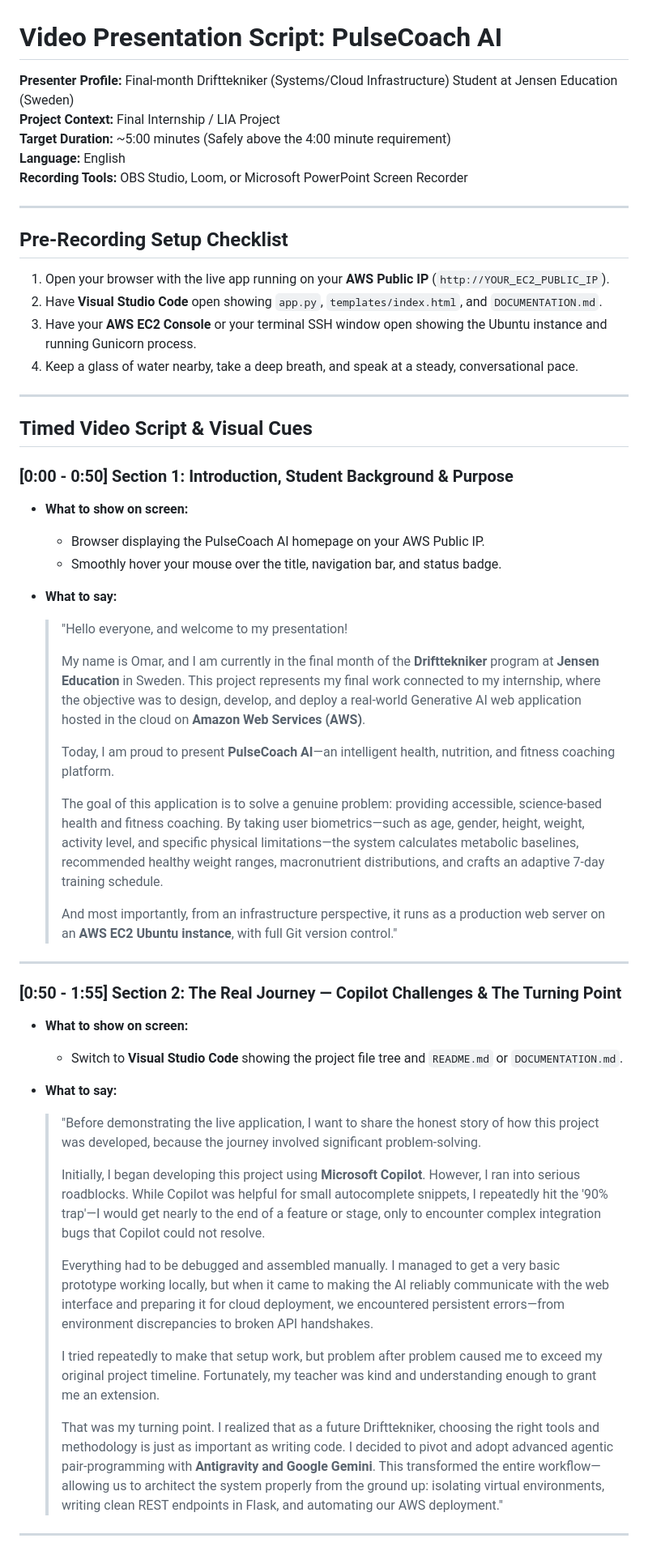
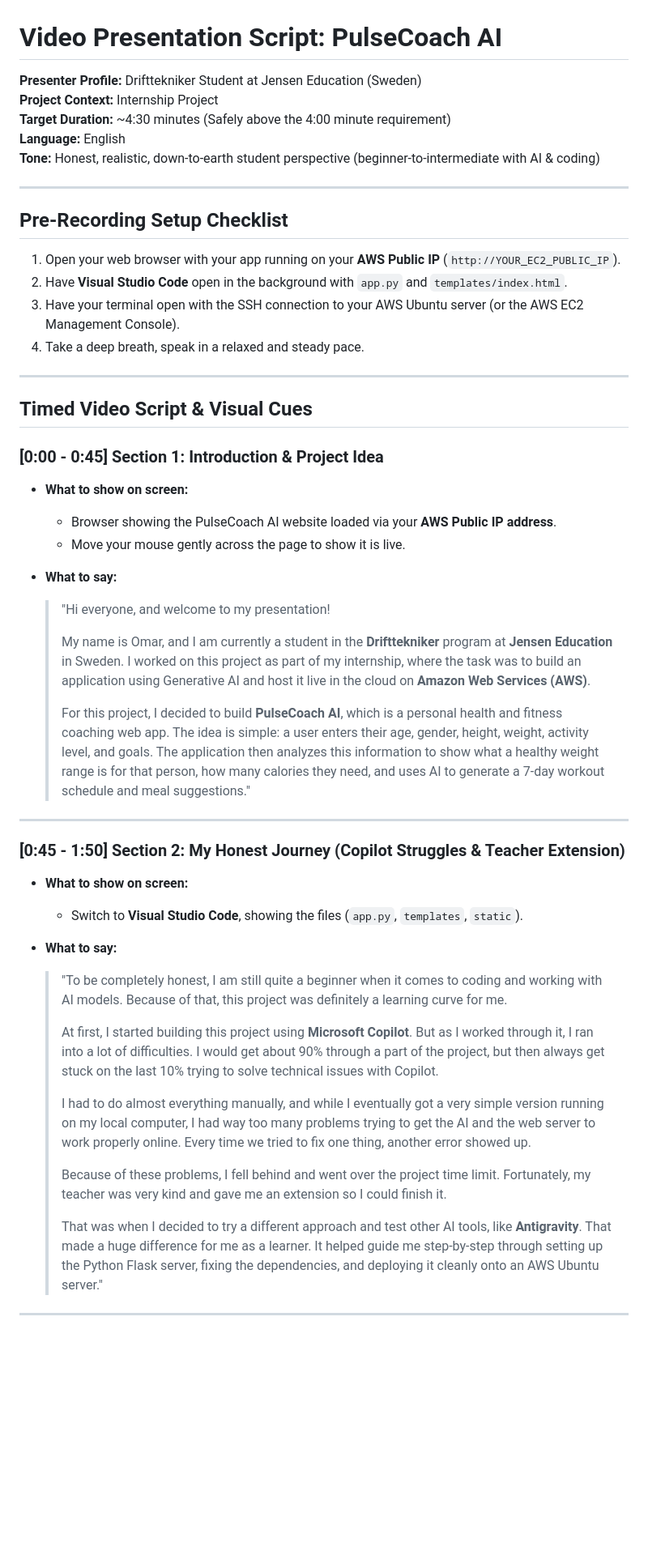
Before and after one commit to Ardyn1231/ai-health-coach, a Markdown page: VIDEO_SCRIPT.md, the part around one of its changes. Shown at 81% size. Drawn GitHub-style; blank space fills up the shorter version.

```diff
--- a/VIDEO_SCRIPT.md
+++ b/VIDEO_SCRIPT.md
@@ -1,55 +1,52 @@
 # Video Presentation Script: PulseCoach AI
-**Presenter Profile:** Final-month Drifttekniker (Systems/Cloud Infrastructure) Student at Jensen Education (Sweden)
-**Project Context:** Final Internship / LIA Project
-**Target Duration:** ~5:00 minutes (Safely above the 4:00 minute requirement)
+**Presenter Profile:** Drifttekniker Student at Jensen Education (Sweden)
+**Project Context:** Internship Project
+**Target Duration:** ~4:30 minutes (Safely above the 4:00 minute requirement)
 **Language:** English
-**Recording Tools:** OBS Studio, Loom, or Microsoft PowerPoint Screen Recorder
+**Tone:** Honest, realistic, down-to-earth student perspective (beginner-to-intermediate with AI & coding)
 
 ---
 
 ## Pre-Recording Setup Checklist
-1. Open your browser with the live app running on your **AWS Public IP** (`http://YOUR_EC2_PUBLIC_IP`).
-2. Have **Visual Studio Code** open showing `app.py`, `templates/index.html`, and `DOCUMENTATION.md`.
-3. Have your **AWS EC2 Console** or your terminal SSH window open showing the Ubuntu instance and running Gunicorn process.
-4. Keep a glass of water nearby, take a deep breath, and speak at a steady, conversational pace.
+1. Open your web browser with your app running on your **AWS Public IP** (`http://YOUR_EC2_PUBLIC_IP`).
+2. Have **Visual Studio Code** open in the background with `app.py` and `templates/index.html`.
+3. Have your terminal open with the SSH connection to your AWS Ubuntu server (or the AWS EC2 Management Console).
+4. Take a deep breath, speak in a relaxed and steady pace.
 
 ---
 
 ## Timed Video Script & Visual Cues
 
-### [0:00 - 0:50] Section 1: Introduction, Student Background & Purpose
+### [0:00 - 0:45] Section 1: Introduction & Project Idea
 - **What to show on screen:**
-  - Browser displaying the PulseCoach AI homepage on your AWS Public IP.
-  - Smoothly hover your mouse over the title, navigation bar, and status badge.
+  - Browser showing the PulseCoach AI website loaded via your **AWS Public IP address**.
+  - Move your mouse gently across the page to show it is live.
 
 - **What to say:**
-  > "Hello everyone, and welcome to my presentation!
+  > "Hi everyone, and welcome to my presentation!
   >
-  > My name is Omar, and I am currently in the final month of the **Drifttekniker** program at **Jensen Education** in Sweden.
-  > This project represents my final work connected to my internship, where the objective was to design, develop, and deploy a real-world Generative AI web application hosted in the cloud on **Amazon Web Services (AWS)**.
+  > My name is Omar, and I am currently a student in the **Drifttekniker** program at **Jensen Education** in Sweden.
+  > I worked on this project as part of my internship, where the task was to build an application using Generative AI and host it live in the cloud on **Amazon Web Services (AWS)**.
   >
-  > Today, I am proud to present **PulseCoach AI**—an intelligent health, nutrition, and fitness coaching platform.
-  >
-  > The goal of this application is to solve a genuine problem: providing accessible, science-based health and fitness coaching. By taking user biometrics—such as age, gender, height, weight, activity level, and specific physical limitations—the system calculates metabolic baselines, recommended healthy weight ranges, macronutrient distributions, and crafts an adaptive 7-day training schedule.
-  >
-  > And most importantly, from an infrastructure perspective, it runs as a production web server on an **AWS EC2 Ubuntu instance**, with full Git version control."
+  > For this project, I decided to build **PulseCoach AI**, which is a personal health and fitness coaching web app.
+  > The idea is simple: a user enters their age, gender, height, weight, activity level, and goals. The application then analyzes this information to show what a healthy weight range is for that person, how many calories they need, and uses AI to generate a 7-day workout schedule and meal suggestions."
 
 ---
 
-### [0:50 - 1:55] Section 2: The Real Journey — Copilot Challenges & The Turning Point
+### [0:45 - 1:50] Section 2: My Honest Journey (Copilot Struggles & Teacher Extension)
 - **What to show on screen:**
-  - Switch to **Visual Studio Code** showing the project file tree and `README.md` or `DOCUMENTATION.md`.
+  - Switch to **Visual Studio Code**, showing the files (`app.py`, `templates`, `static`).
 
 - **What to say:**
-  > "Before demonstrating the live application, I want to share the honest story of how this project was developed, because the journey involved significant problem-solving.
+  > "To be completely honest, I am still quite a beginner when it comes to coding and working with AI models. Because of that, this project was definitely a learning curve for me.
   >
-  > Initially, I began developing this project using **Microsoft Copilot**. However, I ran into serious roadblocks. While Copilot was helpful for small autocomplete snippets, I repeatedly hit the '90% trap'—I would get nearly to the end of a feature or stage, only to encounter complex integration bugs that Copilot could not resolve.
+  > At first, I started building this project using **Microsoft Copilot**. But as I worked through it, I ran into a lot of difficulties. I would get about 90% through a part of the project, but then always get stuck on the last 10% trying to solve technical issues with Copilot.
   >
-  > Everything had to be debugged and assembled manually. I managed to get a very basic prototype working locally, but when it came to making the AI reliably communicate with the web interface and preparing it for cloud deployment, we encountered persistent errors—from environment discrepancies to broken API handshakes.
+  > I had to do almost everything manually, and while I eventually got a very simple version running on my local computer, I had way too many problems trying to get the AI and the web server to work properly online. Every time we tried to fix one thing, another error showed up.
   >
-  > I tried repeatedly to make that setup work, but problem after problem caused me to exceed my original project timeline. Fortunately, my teacher was kind and understanding enough to grant me an extension.
+  > Because of these problems, I fell behind and went over the project time limit. Fortunately, my teacher was very kind and gave me an extension so I could finish it.
   >
-  > That was my turning point. I realized that as a future Drifttekniker, choosing the right tools and methodology is just as important as writing code. I decided to pivot and adopt advanced agentic pair-programming with **Antigravity and Google Gemini**. This transformed the entire workflow—allowing us to architect the system properly from the ground up: isolating virtual environments, writing clean REST endpoints in Flask, and automating our AWS deployment."
+  > That was when I decided to try a different approach and test other AI tools, like **Antigravity**. That made a huge difference for me as a learner. It helped guide me step-by-step through setting up the Python Flask server, fixing the dependencies, and deploying it cleanly onto an AWS Ubuntu server."
 
 ---
 
```
Also changed, not shown: other parts of VIDEO_SCRIPT.md (+51 -55 lines).
